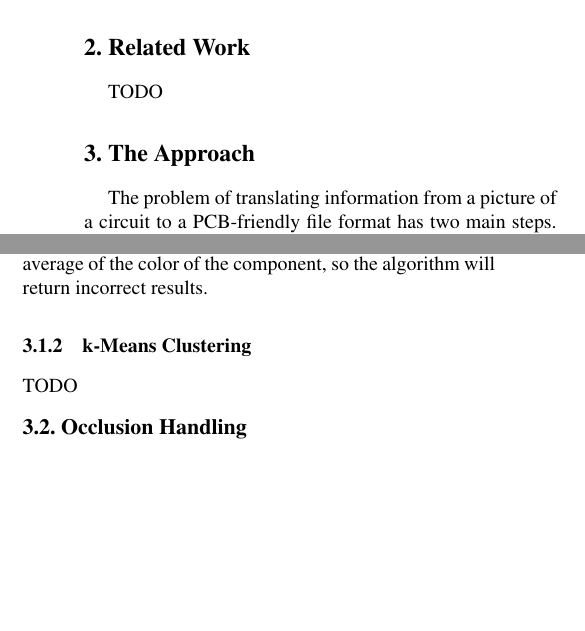
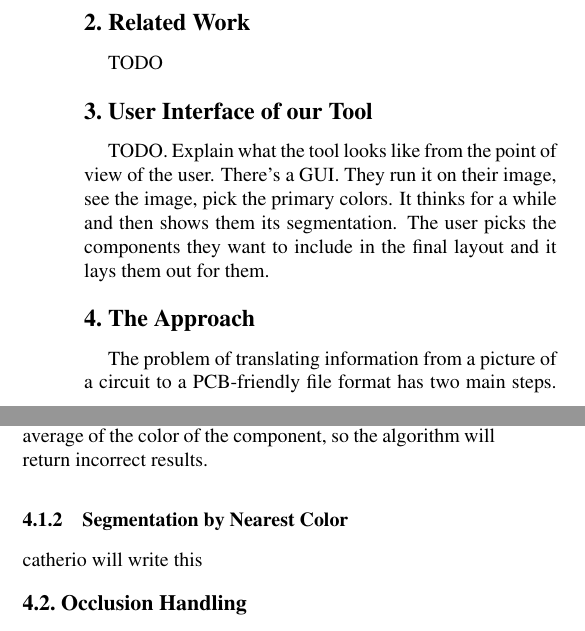
Before and after one commit to mprat/breadboard-to-pcb, a LaTeX paper (report.tex): two parts of the columns of page 1 of 2, joined at a grey line, cut so that both start at the same text, the shorter picture padded with empty space. Compiled offline with pdfLaTeX; a missing bibliography style is replaced by a similar one.

Commit message:
Added a section

```diff
--- a/report.tex
+++ b/report.tex
@@ -75,6 +75,16 @@ form (pixel representation) to a different more general representation
 TODO
 
 %-------------------------------------------------------------------------
+
+\section{User Interface of our Tool}
+
+TODO. Explain what the tool looks like from the point of view of the
+user. There's a GUI. They run it on their image, see the image, pick
+the primary colors. It thinks for a while and then shows them its
+segmentation. The user picks the components they want to include in
+the final layout and it lays them out for them.
+
+%-------------------------------------------------------------------------
 \section{The Approach}
 
 The problem of translating information from a picture of a circuit to a
@@ -107,9 +117,9 @@ running average that the algorithm will calculate will be off from the actual
 running average of the color of the component, so the algorithm will return
 incorrect results.
 
-\subsubsection{k-Means Clustering}
+\subsubsection{Segmentation by Nearest Color}
 
-TODO
+catherio will write this
 
 \subsection{Occlusion Handling}
 
```
